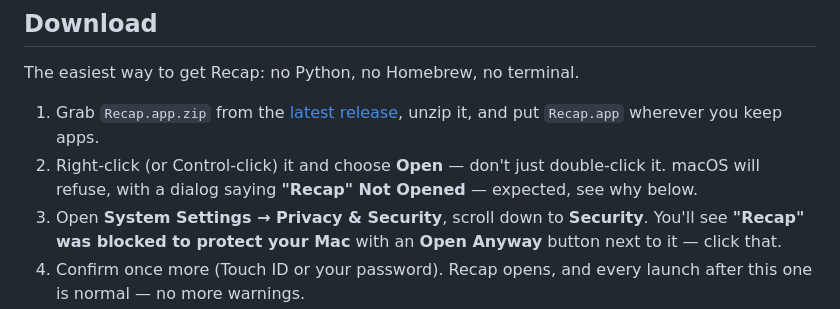
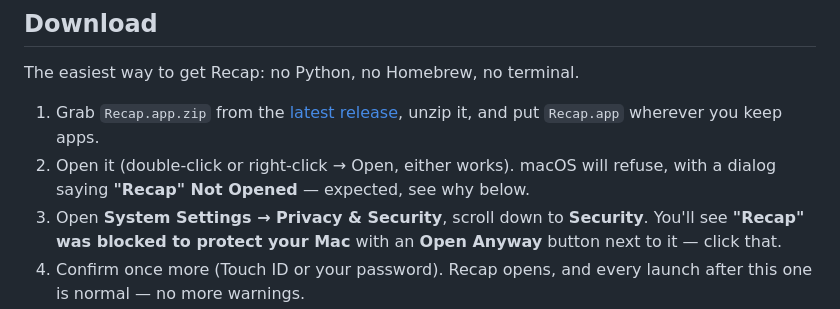
Before and after one commit to markbenivegna/recap, a Markdown page: README.md, the part around the change. Drawn GitHub-style.

Commit message:
README: double-click and right-click both work for first launch

```diff
--- a/README.md
+++ b/README.md
@@ -32,7 +32,7 @@ someone's real name genuinely gets said in the recording; see
 The easiest way to get Recap: no Python, no Homebrew, no terminal.
 
 1. Grab `Recap.app.zip` from the [latest release](https://github.com/markbenivegna/recap/releases/latest), unzip it, and put `Recap.app` wherever you keep apps.
-2. Right-click (or Control-click) it and choose **Open** — don't just double-click it. macOS will refuse, with a dialog saying **"Recap" Not Opened** — expected, see why below.
+2. Open it (double-click or right-click → Open, either works). macOS will refuse, with a dialog saying **"Recap" Not Opened** — expected, see why below.
 3. Open **System Settings → Privacy & Security**, scroll down to **Security**. You'll see **"Recap" was blocked to protect your Mac** with an **Open Anyway** button next to it — click that.
 4. Confirm once more (Touch ID or your password). Recap opens, and every launch after this one is normal — no more warnings.
 5. See [Configure API keys](#configure-api-keys) below for what happens next.
```
